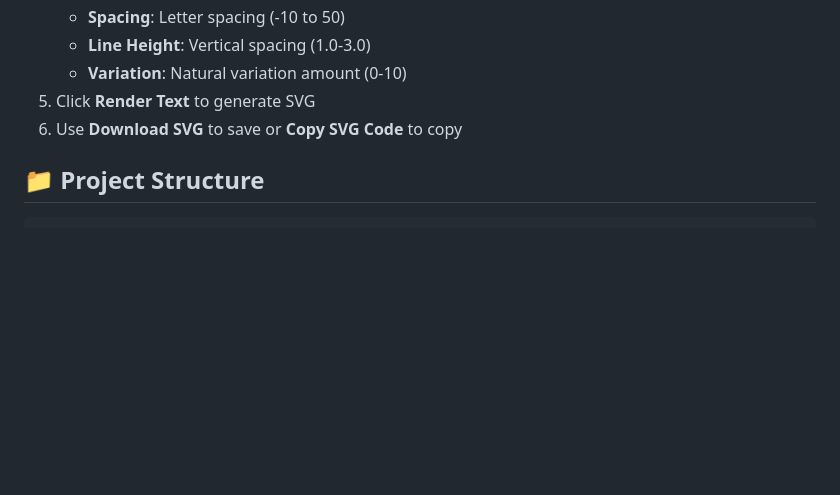
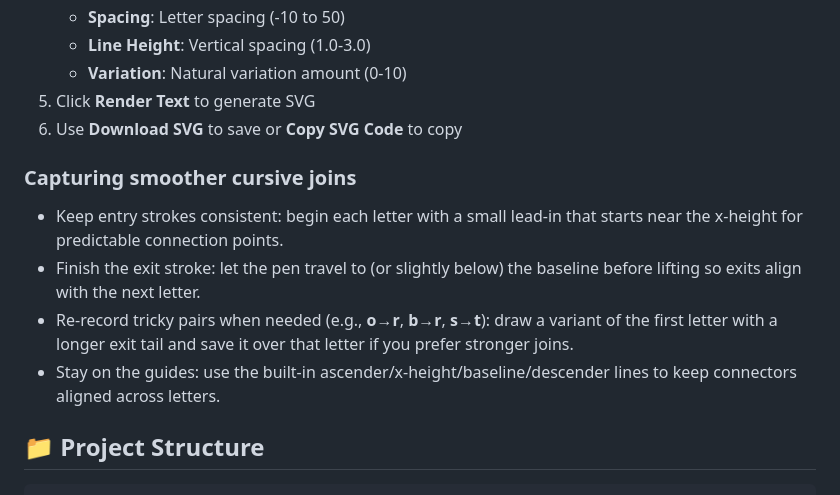
Before and after one commit to SWills73/handwriting-svg-generator, a Markdown page: README.md, the part around the change. Rendered like a GitHub page; blank space fills up the shorter version.

Commit message:
document cursive capture tips
Co-authored-by: SWills73 <152908306+SWills73@users.noreply.github.com>

```diff
--- a/README.md
+++ b/README.md
@@ -45,6 +45,12 @@ Convert your handwriting into editable SVG graphics! This tool captures your nat
    - **Variation**: Natural variation amount (0-10)
 5. Click **Render Text** to generate SVG
 6. Use **Download SVG** to save or **Copy SVG Code** to copy
+
+### Capturing smoother cursive joins
+- Keep entry strokes consistent: begin each letter with a small lead-in that starts near the x-height for predictable connection points.
+- Finish the exit stroke: let the pen travel to (or slightly below) the baseline before lifting so exits align with the next letter.
+- Re-record tricky pairs when needed (e.g., **o→r**, **b→r**, **s→t**): draw a variant of the first letter with a longer exit tail and save it over that letter if you prefer stronger joins.
+- Stay on the guides: use the built-in ascender/x-height/baseline/descender lines to keep connectors aligned across letters.
 
 ## 📁 Project Structure
 
```
